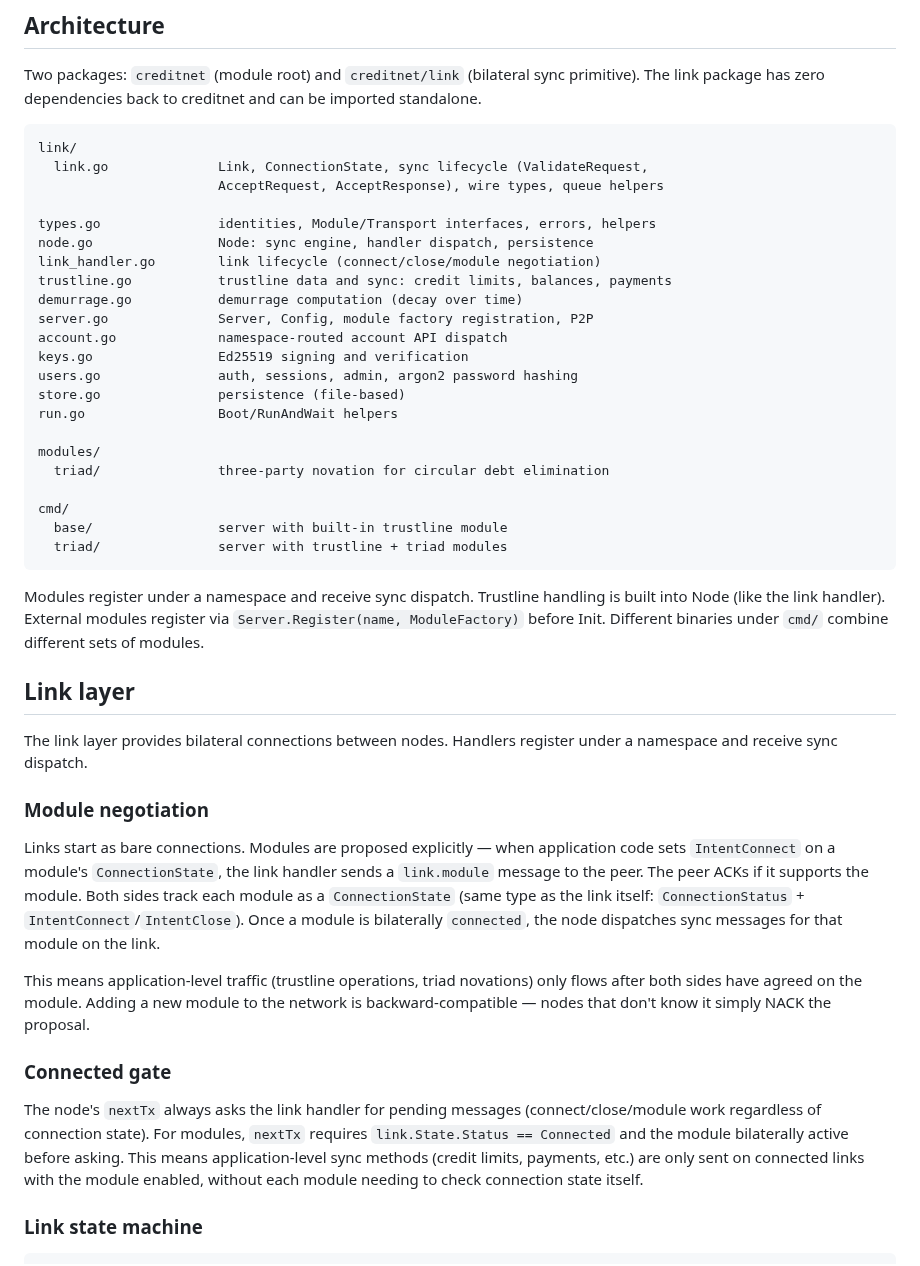
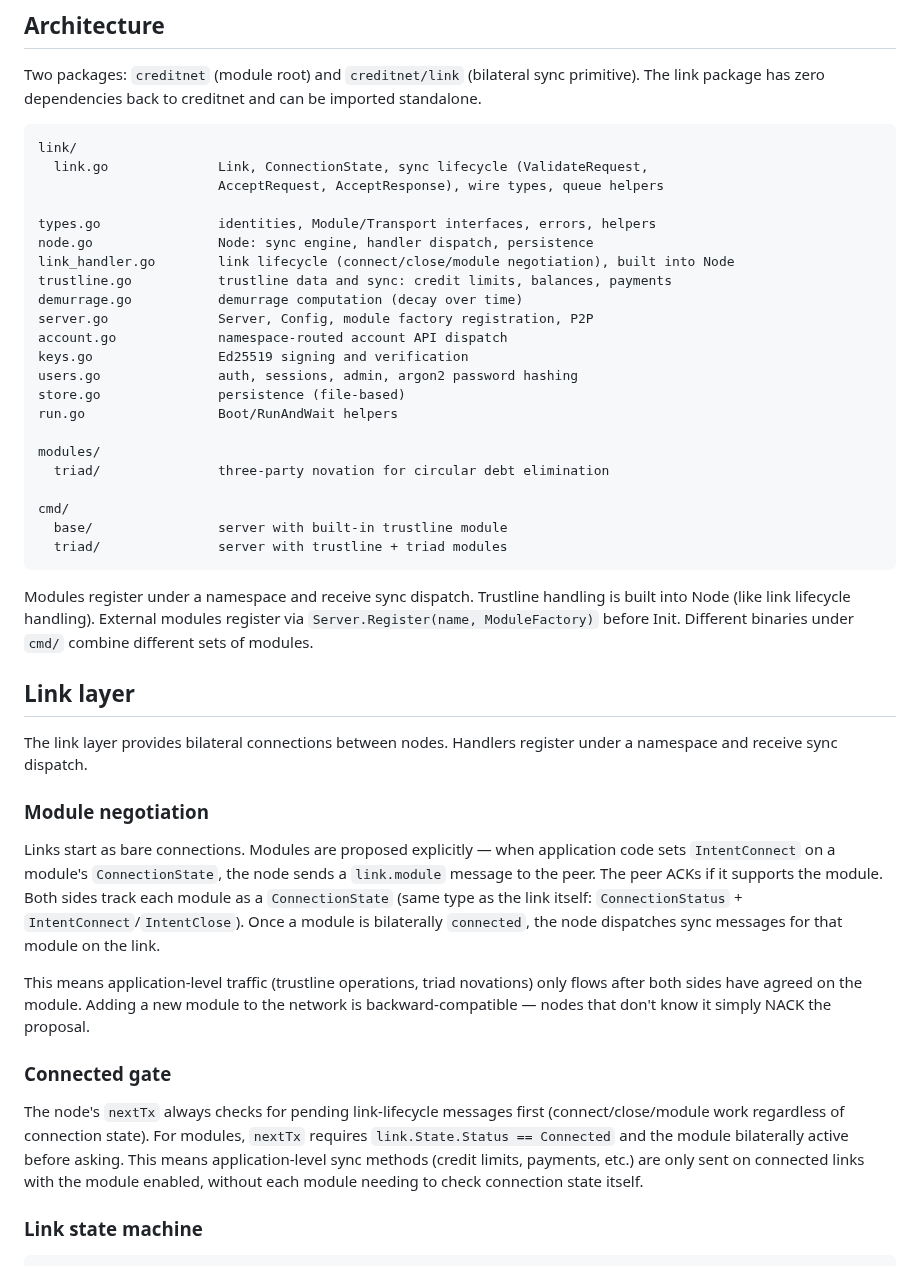
Before and after one commit to jhnngrn/creditnet2, a Markdown page: README.md, the part around the change. Drawn GitHub-style.

Commit message:
Update README after linkHandler merge
Remove references to "the link handler" as a separate component —
link lifecycle handling is now built into Node like trustline.

Co-Authored-By: Claude Opus 4.6 <noreply@anthropic.com>
Claude-Session: https://claude.ai/code/session_01GuMfaWugS6dmnfgUyqm7Dp

````diff
--- a/README.md
+++ b/README.md
@@ -40,7 +40,7 @@ link/
 
 types.go               identities, Module/Transport interfaces, errors, helpers
 node.go                Node: sync engine, handler dispatch, persistence
-link_handler.go        link lifecycle (connect/close/module negotiation)
+link_handler.go        link lifecycle (connect/close/module negotiation), built into Node
 trustline.go           trustline data and sync: credit limits, balances, payments
 demurrage.go           demurrage computation (decay over time)
 server.go              Server, Config, module factory registration, P2P
@@ -59,7 +59,7 @@ cmd/
 ```
 
 Modules register under a namespace and receive sync dispatch. Trustline
-handling is built into Node (like the link handler). External modules
+handling is built into Node (like link lifecycle handling). External modules
 register via `Server.Register(name, ModuleFactory)` before Init. Different
 binaries under `cmd/` combine different sets of modules.
 
@@ -69,13 +69,13 @@ The link layer provides bilateral connections between nodes. Handlers register u
 
 ### Module negotiation
 
-Links start as bare connections. Modules are proposed explicitly — when application code sets `IntentConnect` on a module's `ConnectionState`, the link handler sends a `link.module` message to the peer. The peer ACKs if it supports the module. Both sides track each module as a `ConnectionState` (same type as the link itself: `ConnectionStatus` + `IntentConnect`/`IntentClose`). Once a module is bilaterally `connected`, the node dispatches sync messages for that module on the link.
+Links start as bare connections. Modules are proposed explicitly — when application code sets `IntentConnect` on a module's `ConnectionState`, the node sends a `link.module` message to the peer. The peer ACKs if it supports the module. Both sides track each module as a `ConnectionState` (same type as the link itself: `ConnectionStatus` + `IntentConnect`/`IntentClose`). Once a module is bilaterally `connected`, the node dispatches sync messages for that module on the link.
 
 This means application-level traffic (trustline operations, triad novations) only flows after both sides have agreed on the module. Adding a new module to the network is backward-compatible — nodes that don't know it simply NACK the proposal.
 
 ### Connected gate
 
-The node's `nextTx` always asks the link handler for pending messages (connect/close/module work regardless of connection state). For modules, `nextTx` requires `link.State.Status == Connected` and the module bilaterally active before asking. This means application-level sync methods (credit limits, payments, etc.) are only sent on connected links with the module enabled, without each module needing to check connection state itself.
+The node's `nextTx` always checks for pending link-lifecycle messages first (connect/close/module work regardless of connection state). For modules, `nextTx` requires `link.State.Status == Connected` and the module bilaterally active before asking. This means application-level sync methods (credit limits, payments, etc.) are only sent on connected links with the module enabled, without each module needing to check connection state itself.
 
 ### Link state machine
 
````
